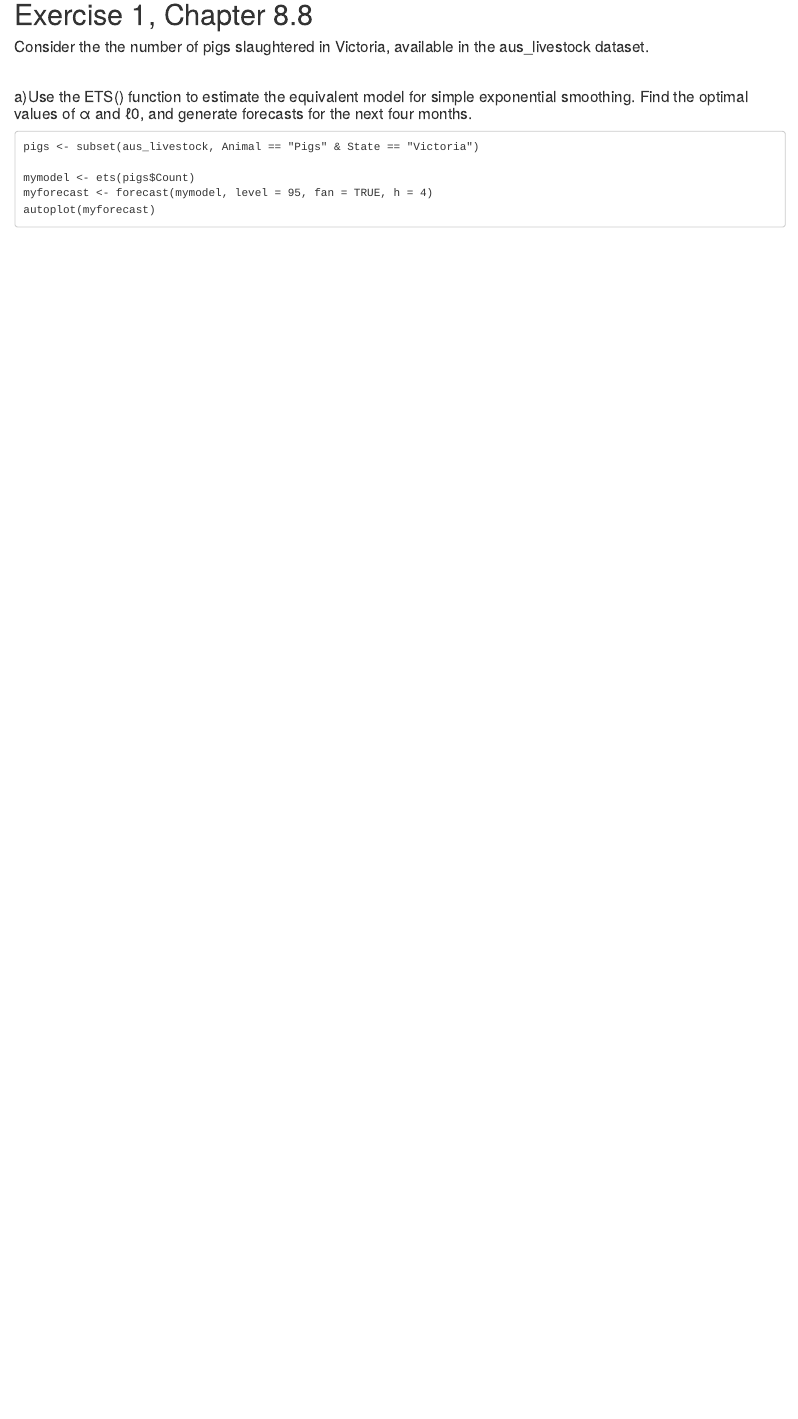
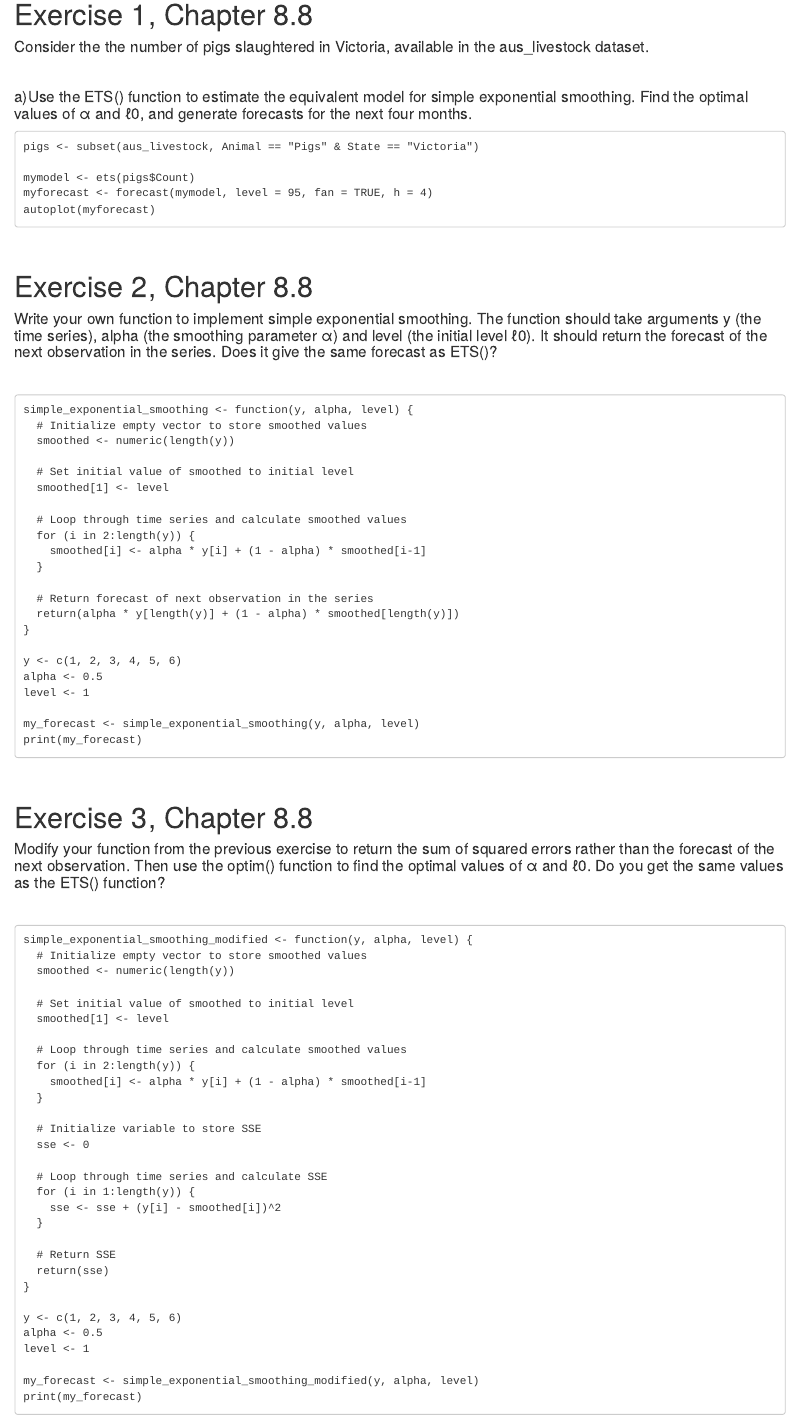
Before and after one commit to glower47/DataMiningProject, an R Markdown document (Report.Rmd): the page in a window 1100 px wide, from 1060 px down. The pictures show the output file Report.html that the author committed with the source, opened offline.

Commit message:
finish raport

````diff
--- a/Report.Rmd
+++ b/Report.Rmd
@@ -74,3 +74,74 @@ mymodel <- ets(pigs$Count)
 myforecast <- forecast(mymodel, level = 95, fan = TRUE, h = 4)
 autoplot(myforecast)
 ```
+<br>
+
+# Exercise 2, Chapter 8.8
+
+#### Write your own function to implement simple exponential smoothing. The function should take arguments y (the time series), alpha (the smoothing parameter α) and level (the initial level ℓ0). It should return the forecast of the next observation in the series. Does it give the same forecast as ETS()?
+<br>
+
+```
+simple_exponential_smoothing <- function(y, alpha, level) {
+  # Initialize empty vector to store smoothed values
+  smoothed <- numeric(length(y))
+
+  # Set initial value of smoothed to initial level
+  smoothed[1] <- level
+
+  # Loop through time series and calculate smoothed values
+  for (i in 2:length(y)) {
+    smoothed[i] <- alpha * y[i] + (1 - alpha) * smoothed[i-1]
+  }
+
+  # Return forecast of next observation in the series
+  return(alpha * y[length(y)] + (1 - alpha) * smoothed[length(y)])
+}
+
+y <- c(1, 2, 3, 4, 5, 6)
+alpha <- 0.5
+level <- 1
+
+my_forecast <- simple_exponential_smoothing(y, alpha, level)
+print(my_forecast)
+```
+
+<br>
+
+# Exercise 3, Chapter 8.8
+
+#### Modify your function from the previous exercise to return the sum of squared errors rather than the forecast of the next observation. Then use the optim() function to find the optimal values of α and ℓ0. Do you get the same values as the ETS() function?
+<br>
+
+```
+simple_exponential_smoothing_modified <- function(y, alpha, level) {
+  # Initialize empty vector to store smoothed values
+  smoothed <- numeric(length(y))
+
+  # Set initial value of smoothed to initial level
+  smoothed[1] <- level
+
+  # Loop through time series and calculate smoothed values
+  for (i in 2:length(y)) {
+    smoothed[i] <- alpha * y[i] + (1 - alpha) * smoothed[i-1]
+  }
+
+  # Initialize variable to store SSE
+  sse <- 0
+
+  # Loop through time series and calculate SSE
+  for (i in 1:length(y)) {
+    sse <- sse + (y[i] - smoothed[i])^2
+  }
+
+  # Return SSE
+  return(sse)
+}
+
+y <- c(1, 2, 3, 4, 5, 6)
+alpha <- 0.5
+level <- 1
+
+my_forecast <- simple_exponential_smoothing_modified(y, alpha, level)
+print(my_forecast)
+```
````
Also changed, not shown: Report.html.
